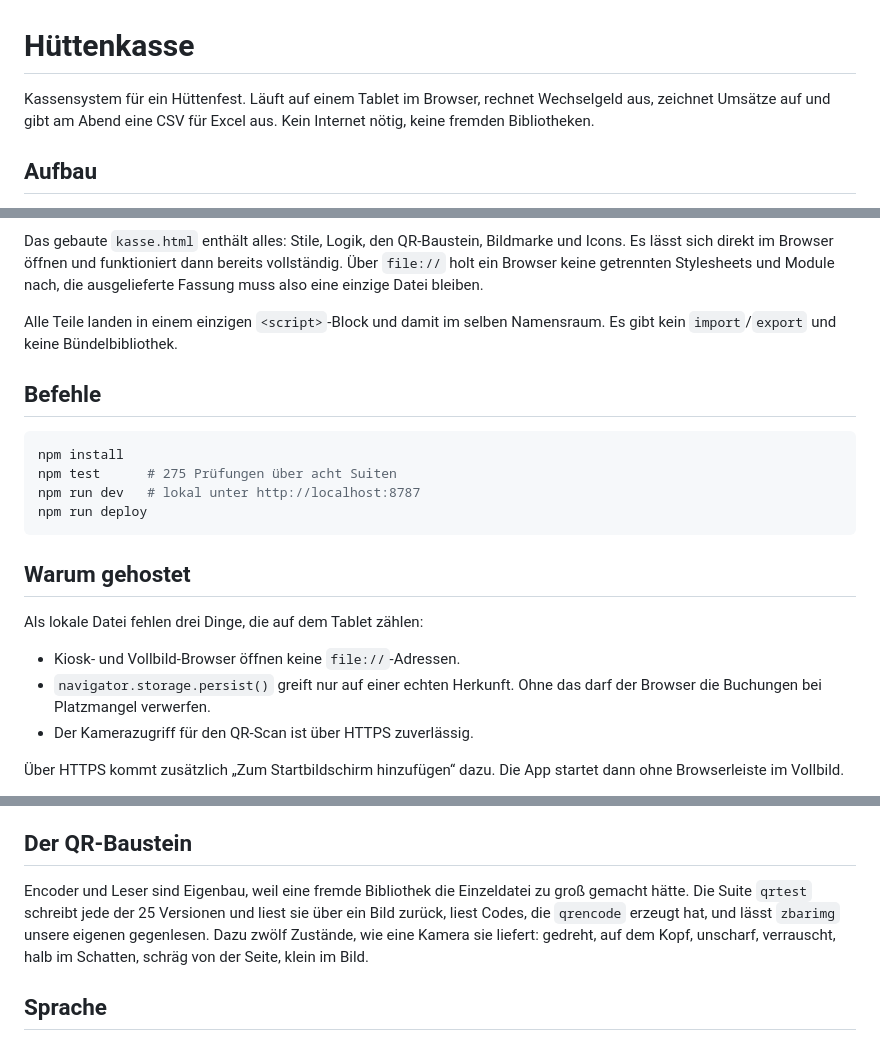
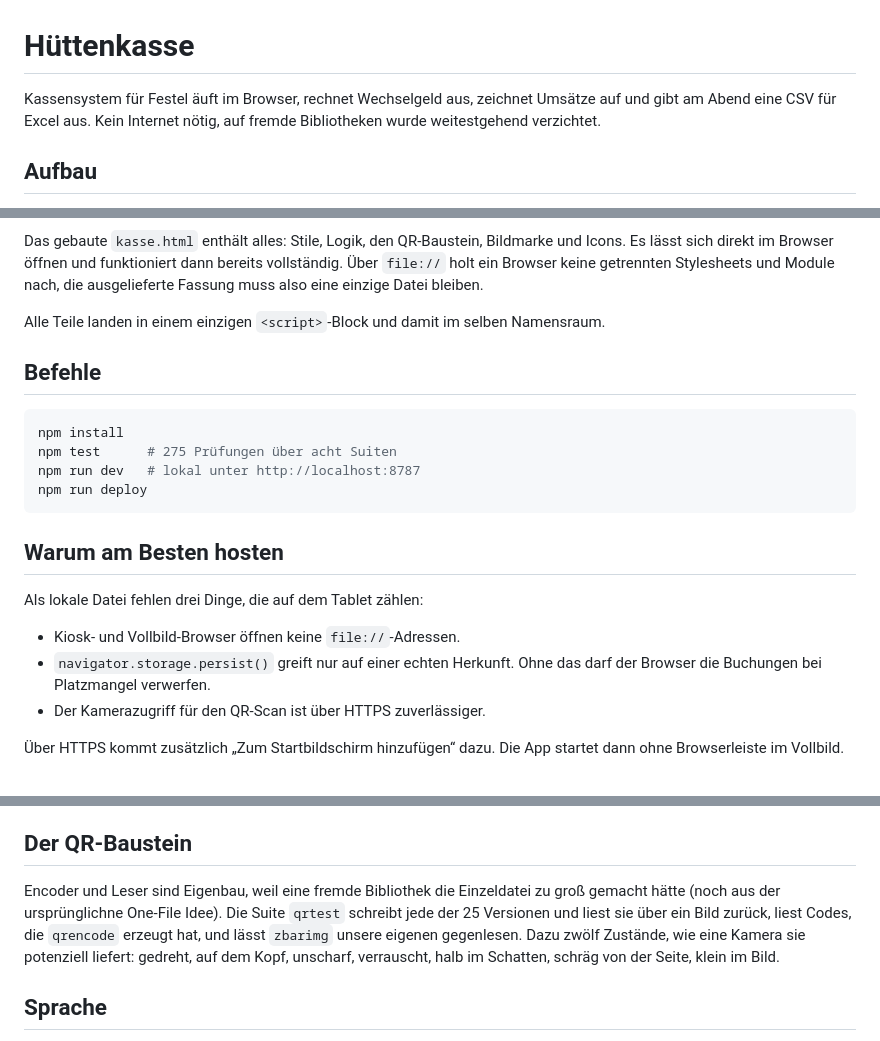
Before and after one commit to Knyllahsyhn/gdeck-pos, a Markdown page: README.md, 3 parts joined by grey strips. GitHub-like rendering.

Commit message:
Revise README for improved clarity and corrections
Updated README.md for clarity and corrected typos.

````diff
--- a/README.md
+++ b/README.md
@@ -1,8 +1,8 @@
 # Hüttenkasse
 
-Kassensystem für ein Hüttenfest. Läuft auf einem Tablet im Browser, rechnet
+Kassensystem für Festel äuft im Browser, rechnet
 Wechselgeld aus, zeichnet Umsätze auf und gibt am Abend eine CSV für Excel aus.
-Kein Internet nötig, keine fremden Bibliotheken.
+Kein Internet nötig, auf fremde Bibliotheken wurde weitestgehend verzichtet.
 
 ## Aufbau
 
@@ -28,7 +28,7 @@ vollständig. Über `file://` holt ein Browser keine getrennten Stylesheets und
 Module nach, die ausgelieferte Fassung muss also eine einzige Datei bleiben.
 
 Alle Teile landen in einem einzigen `<script>`-Block und damit im selben
-Namensraum. Es gibt kein `import`/`export` und keine Bündelbibliothek.
+Namensraum.
 
 ## Befehle
 
@@ -39,14 +39,14 @@ npm run dev   # lokal unter http://localhost:8787
 npm run deploy
 ```
 
-## Warum gehostet
+## Warum am Besten hosten
 
 Als lokale Datei fehlen drei Dinge, die auf dem Tablet zählen:
 
 - Kiosk- und Vollbild-Browser öffnen keine `file://`-Adressen.
 - `navigator.storage.persist()` greift nur auf einer echten Herkunft. Ohne das
   darf der Browser die Buchungen bei Platzmangel verwerfen.
-- Der Kamerazugriff für den QR-Scan ist über HTTPS zuverlässig.
+- Der Kamerazugriff für den QR-Scan ist über HTTPS zuverlässiger.
 
 Über HTTPS kommt zusätzlich „Zum Startbildschirm hinzufügen“ dazu. Die App
 startet dann ohne Browserleiste im Vollbild.
@@ -84,9 +84,9 @@ werden auf mehrere Codes verteilt, die Reihenfolge beim Scannen ist egal.
 ## Der QR-Baustein
 
 Encoder und Leser sind Eigenbau, weil eine fremde Bibliothek die Einzeldatei zu
-groß gemacht hätte. Die Suite `qrtest` schreibt jede der 25 Versionen und liest
+groß gemacht hätte (noch aus der ursprünglichne One-File Idee). Die Suite `qrtest` schreibt jede der 25 Versionen und liest
 sie über ein Bild zurück, liest Codes, die `qrencode` erzeugt hat, und lässt
-`zbarimg` unsere eigenen gegenlesen. Dazu zwölf Zustände, wie eine Kamera sie
+`zbarimg` unsere eigenen gegenlesen. Dazu zwölf Zustände, wie eine Kamera sie potenziell
 liefert: gedreht, auf dem Kopf, unscharf, verrauscht, halb im Schatten, schräg
 von der Seite, klein im Bild.
 
````
Also changed, not shown: other parts of README.md (+2 -0 lines).
